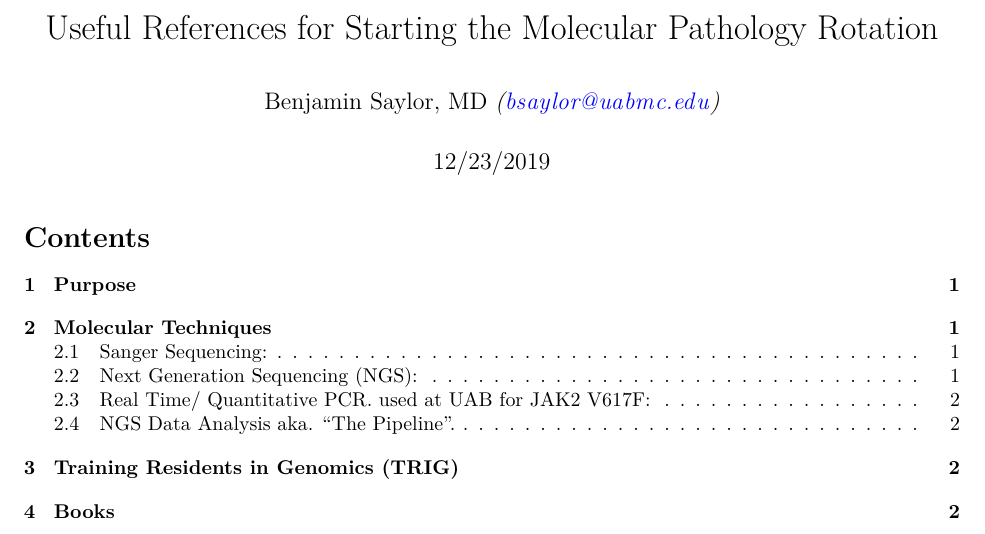
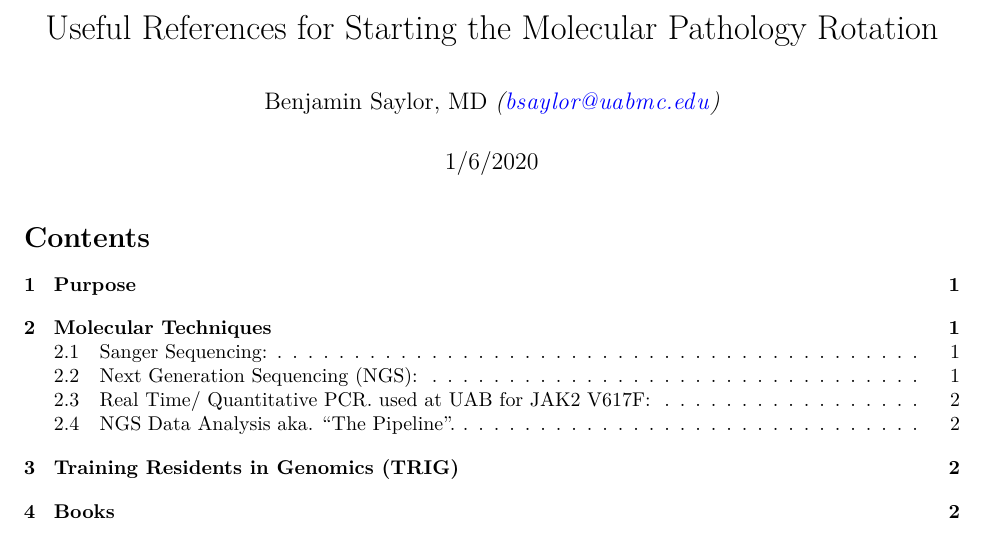
Before and after one commit to BenjaminSaylor/Rotation-Documents, an R Markdown document (Guide to Starting the Rotation.Rmd): part of page 1 of 3, cut so that both start at the same text. Rendered offline with R 4.5, knitr and Pandoc, then LaTeX, with nearby package versions.

Commit message:
updated date

```diff
--- a/Guide to Starting the Rotation.Rmd
+++ b/Guide to Starting the Rotation.Rmd
@@ -2,7 +2,7 @@
 title: "Useful References for Starting the Molecular Pathology Rotation"
 author: "Benjamin Saylor, MD _(bsaylor@uabmc.edu)_"
 
-date: "12/23/2019"
+date: "1/6/2020"
 output:
   pdf_document:
     number_sections: TRUE
```
Also changed, not shown: Guide-to-Starting-the-Rotation.pdf.
